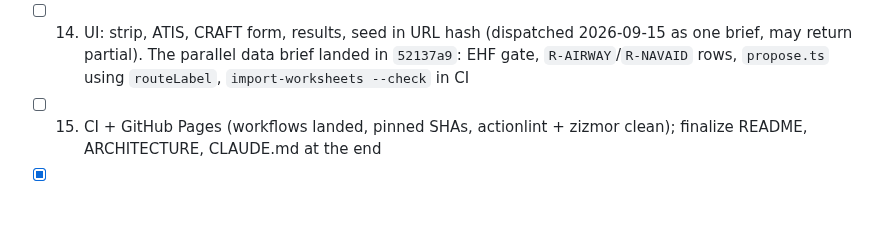
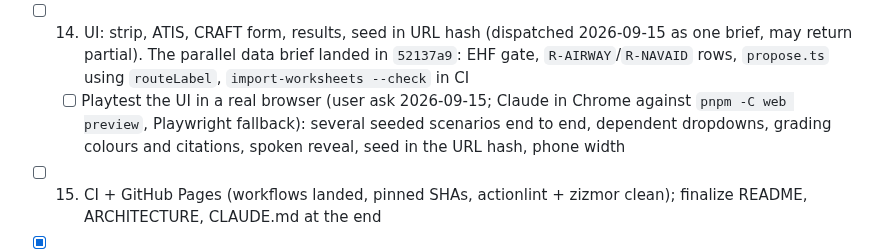
Before and after one commit to leftos/craft-tester, a Markdown page: docs/plans/MAIN.md, the part around the change. Drawn GitHub-style; blank space fills up the shorter version.

Commit message:
docs: plan the browser playtest of the clearance UI
Co-Authored-By: Claude Fable 5.1 <noreply@anthropic.com>

```diff
--- a/docs/plans/MAIN.md
+++ b/docs/plans/MAIN.md
@@ -18,6 +18,7 @@ Entry point for anyone continuing this work. Detailed design, data facts, and ra
 - [x] 12. `options`, `grade`, `speak` (full-route reading repeats the vector fix for radar-vector routes; the expect clause runs straight into the altitude, "flight level three five zero one zero minutes": polish in step 14)
 - [x] 13. Scenario generator (seeded): `generateScenario` / `drawScenario`; 7 redraws in 1,000 seeds, all the non-RNAV-prop noise row. Follow-up: `CONFIG_WEIGHTS` in `generate.ts` names KSFO config ids; move the training weight to `runwayConfigs[].trainingWeight` in `sop.yaml` so no code is keyed on KSFO
 - [ ] 14. UI: strip, ATIS, CRAFT form, results, seed in URL hash (dispatched 2026-09-15 as one brief, may return partial). The parallel data brief landed in `52137a9`: EHF gate, `R-AIRWAY`/`R-NAVAID` rows, `propose.ts` using `routeLabel`, `import-worksheets --check` in CI
+  - [ ] Playtest the UI in a real browser (user ask 2026-09-15; Claude in Chrome against `pnpm -C web preview`, Playwright fallback): several seeded scenarios end to end, dependent dropdowns, grading colours and citations, spoken reveal, seed in the URL hash, phone width
 - [ ] 15. CI + GitHub Pages (workflows landed, pinned SHAs, actionlint + zizmor clean); finalize README, ARCHITECTURE, CLAUDE.md at the end
 - [x] 16. `import-worksheets`: seven Google Docs → 70 pending fixtures (18 phraseology + 52 amendment) in `fixtures/ksfo/worksheets/`. Departure runway defaults to the config's first runway pending validation. Findings for the validation loop: UAL313 files `/Q` (not in FAA table 5-4-1, so treated as non-RNAV; likely a deliberate wrong box) and `BVLQ124` (sheet typo); four rows are truncated in the source (KAL65 ×2, NAX7068, VOI5909)
 - [x] 17. Validation loop, clearance mode: **all 18 phraseology plans settled 2026-09-15** (Practice 1A, 2, 3), one at a time with the user; every correction landed as data or as a phraseology rule. Record of the questions and decisions:
```
